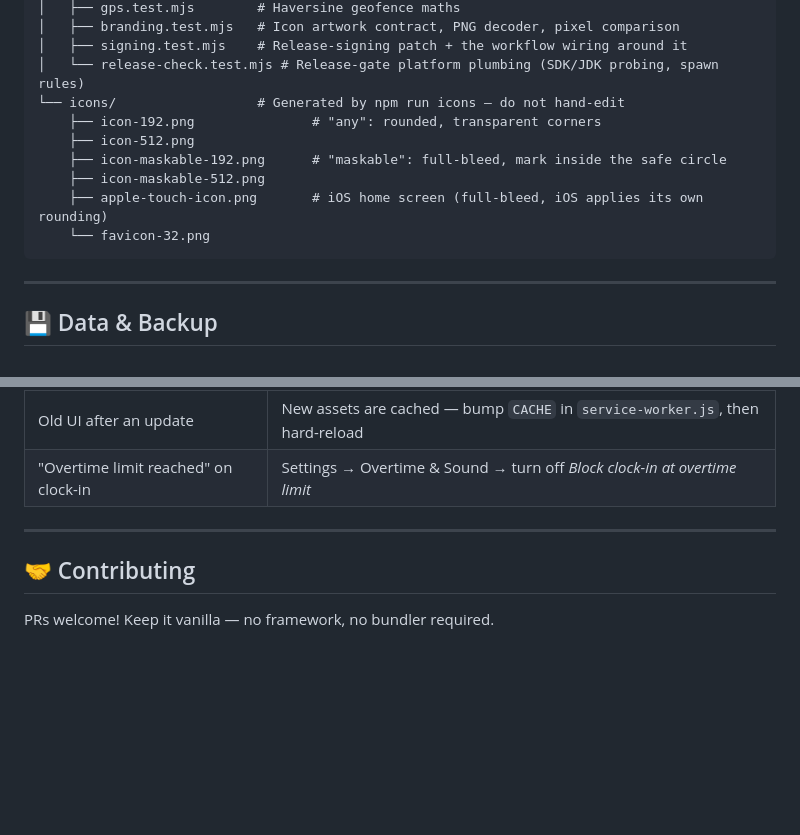
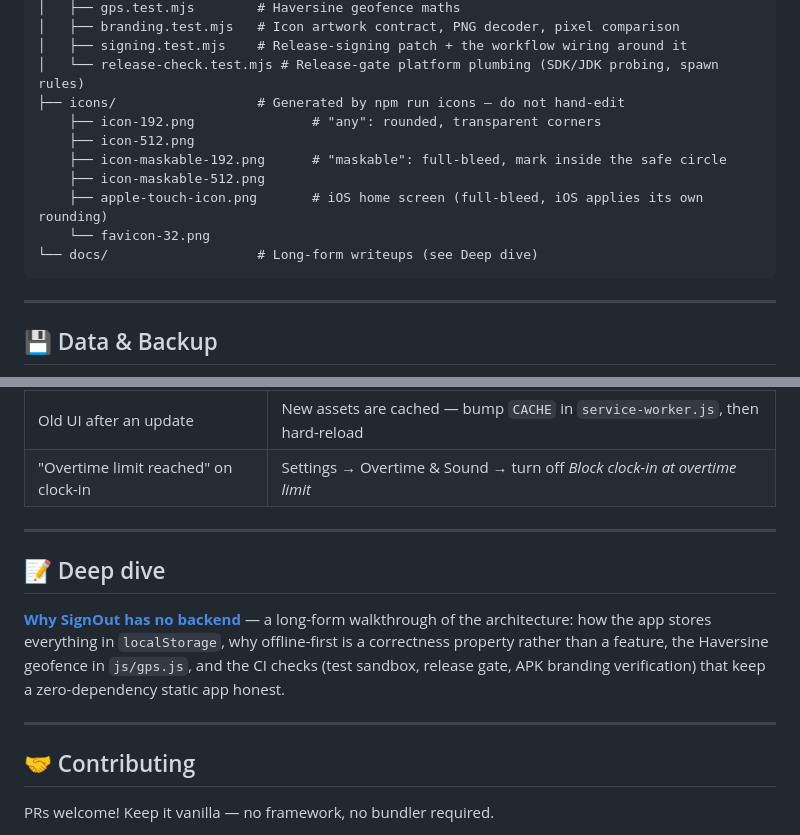
Before and after one commit to glainejustin/signout, a Markdown page: README.md, 2 parts joined by grey strips. GitHub-like rendering; blank space fills up the shorter version.

````diff
--- a/README.md
+++ b/README.md
@@ -313,13 +313,14 @@ signout/
 │   ├── branding.test.mjs   # Icon artwork contract, PNG decoder, pixel comparison
 │   ├── signing.test.mjs    # Release-signing patch + the workflow wiring around it
 │   └── release-check.test.mjs # Release-gate platform plumbing (SDK/JDK probing, spawn rules)
-└── icons/                  # Generated by npm run icons — do not hand-edit
+├── icons/                  # Generated by npm run icons — do not hand-edit
     ├── icon-192.png               # "any": rounded, transparent corners
     ├── icon-512.png
     ├── icon-maskable-192.png      # "maskable": full-bleed, mark inside the safe circle
     ├── icon-maskable-512.png
     ├── apple-touch-icon.png       # iOS home screen (full-bleed, iOS applies its own rounding)
     └── favicon-32.png
+└── docs/                   # Long-form writeups (see Deep dive)
 ```
 
 ---
@@ -543,6 +544,16 @@ installable Play artifact can never be mistaken for one that has it.
 
 ---
 
+## 📝 Deep dive
+
+[**Why SignOut has no backend**](docs/why-signout-has-no-backend.md) — a long-form
+walkthrough of the architecture: how the app stores everything in `localStorage`,
+why offline-first is a correctness property rather than a feature, the Haversine
+geofence in `js/gps.js`, and the CI checks (test sandbox, release gate, APK branding
+verification) that keep a zero-dependency static app honest.
+
+---
+
 ## 🤝 Contributing
 
 PRs welcome! Keep it vanilla — no framework, no bundler required.
````
Also changed, not shown: docs/why-signout-has-no-backend.md (added, +78 -0 lines).
